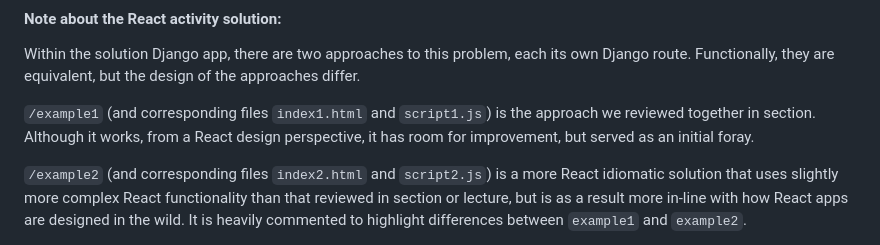
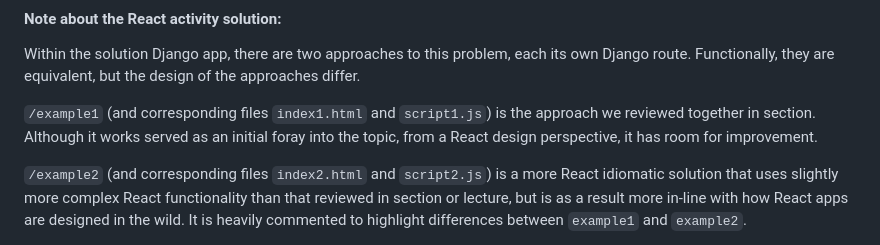
Before and after one commit to braun01/cs50_web_activities, a Markdown page: README.md, the part around the change. Drawn GitHub-style.

Commit message:
yet another readme update

```diff
--- a/README.md
+++ b/README.md
@@ -7,7 +7,7 @@ Section slides can be found [here](https://docs.google.com/presentation/d/1oCrXw
 #### Note about the React activity solution:
 Within the solution Django app, there are two approaches to this problem, each its own Django route. Functionally, they are equivalent, but the design of the approaches differ.
 
-`/example1` (and corresponding files `index1.html` and `script1.js`) is the approach we reviewed together in section. Although it works, from a React design perspective, it has room for improvement, but served as an initial foray.
+`/example1` (and corresponding files `index1.html` and `script1.js`) is the approach we reviewed together in section. Although it works served as an initial foray into the topic, from a React design perspective, it has room for improvement.
 
 `/example2` (and corresponding files `index2.html` and `script2.js`) is a more React idiomatic solution that uses slightly more complex React functionality than that reviewed in section or lecture, but is as a result more in-line with how React apps are designed in the wild. It is heavily commented to highlight differences between `example1` and `example2`.
 
```
